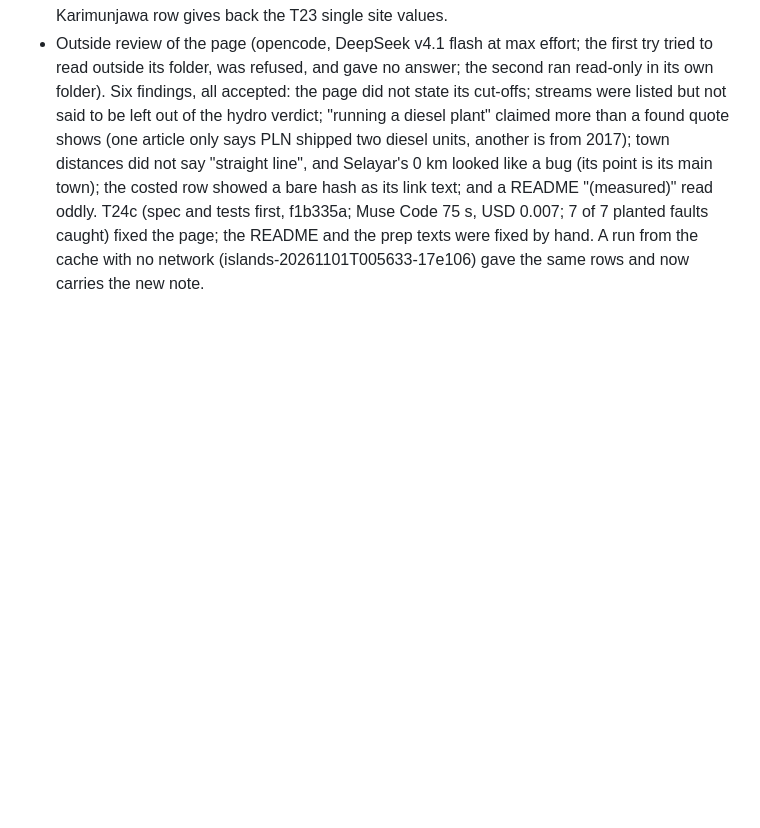
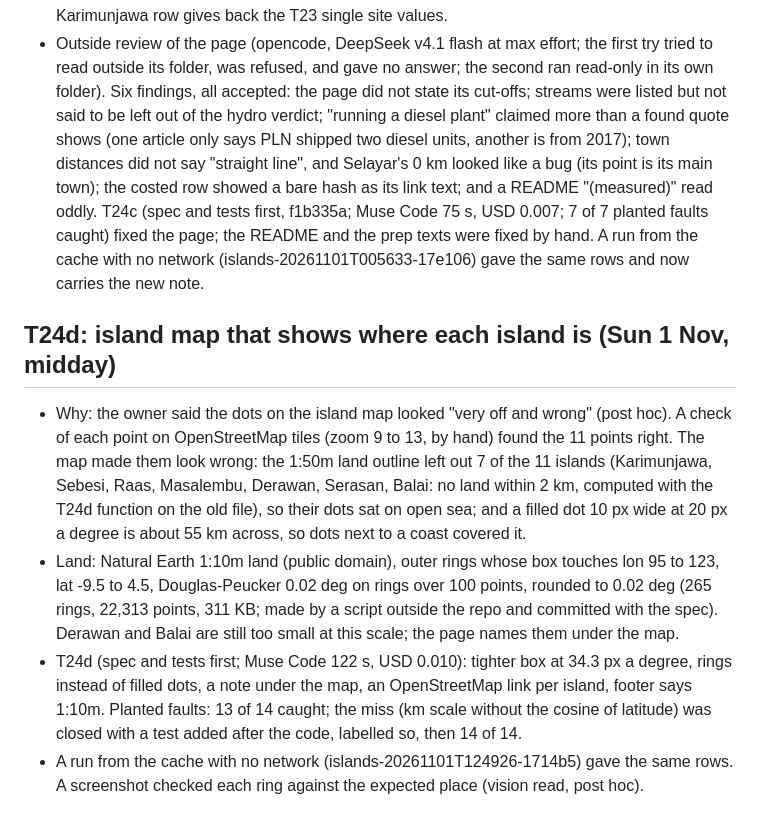
Before and after one commit to havidaqoma/autosolar-researcher, a Markdown page: docs/implementation-notes.md, the part around the change. Drawn GitHub-style; blank space fills up the shorter version.

```diff
--- a/docs/implementation-notes.md
+++ b/docs/implementation-notes.md
@@ -516,3 +516,21 @@ the values are marked post hoc everywhere and the first study stays as it is.
   read oddly. T24c (spec and tests first, f1b335a; Muse Code 75 s, USD 0.007; 7 of 7 planted faults caught) fixed
   the page; the README and the prep texts were fixed by hand. A run from the cache with no network
   (islands-20261101T005633-17e106) gave the same rows and now carries the new note.
+
+## T24d: island map that shows where each island is (Sun 1 Nov, midday)
+
+- Why: the owner said the dots on the island map looked "very off and wrong" (post hoc). A check of each point on
+  OpenStreetMap tiles (zoom 9 to 13, by hand) found the 11 points right. The map made them look wrong: the 1:50m
+  land outline left out 7 of the 11 islands (Karimunjawa, Sebesi, Raas, Masalembu, Derawan, Serasan, Balai: no
+  land within 2 km, computed with the T24d function on the old file), so their dots sat on open sea; and a filled
+  dot 10 px wide at 20 px a degree is about 55 km across, so dots next to a coast covered it.
+- Land: Natural Earth 1:10m land (public domain), outer rings whose box touches lon 95 to 123, lat -9.5 to 4.5,
+  Douglas-Peucker 0.02 deg on rings over 100 points, rounded to 0.02 deg (265 rings, 22,313 points, 311 KB; made
+  by a script outside the repo and committed with the spec). Derawan and Balai are still too small at this scale;
+  the page names them under the map.
+- T24d (spec and tests first; Muse Code 122 s, USD 0.010): tighter box at 34.3 px a degree, rings instead of
+  filled dots, a note under the map, an OpenStreetMap link per island, footer says 1:10m. Planted faults: 13 of 14
+  caught; the miss (km scale without the cosine of latitude) was closed with a test added after the code,
+  labelled so, then 14 of 14.
+- A run from the cache with no network (islands-20261101T124926-1714b5) gave the same rows. A screenshot checked
+  each ring against the expected place (vision read, post hoc).
```
Also changed, not shown: README.md (+18 -15 lines), docs/img/islands.png, 7 other files.
